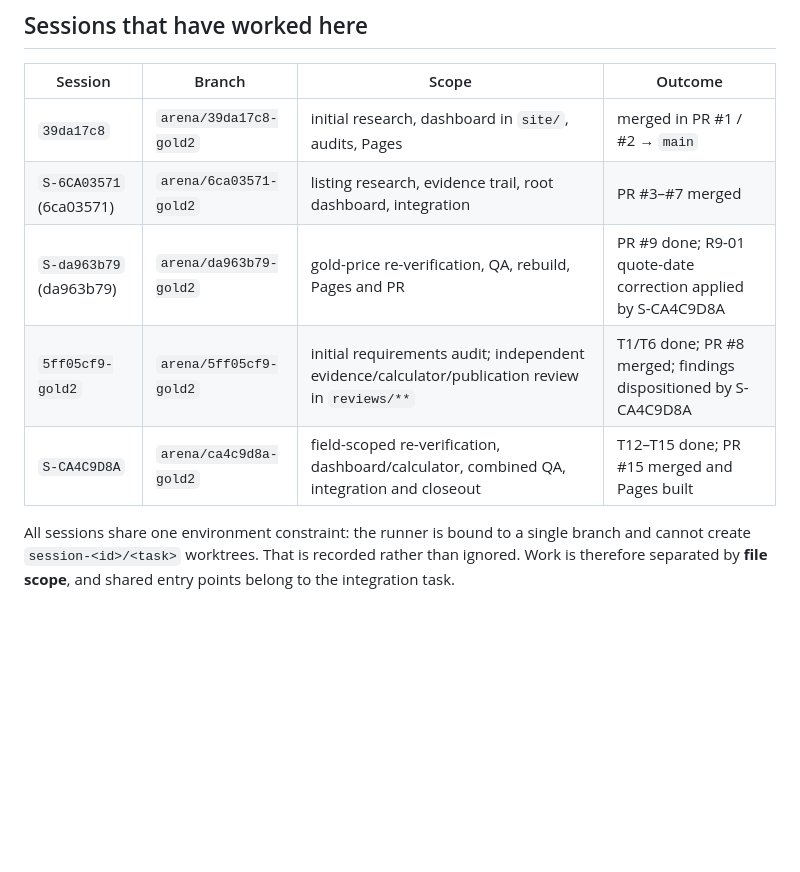
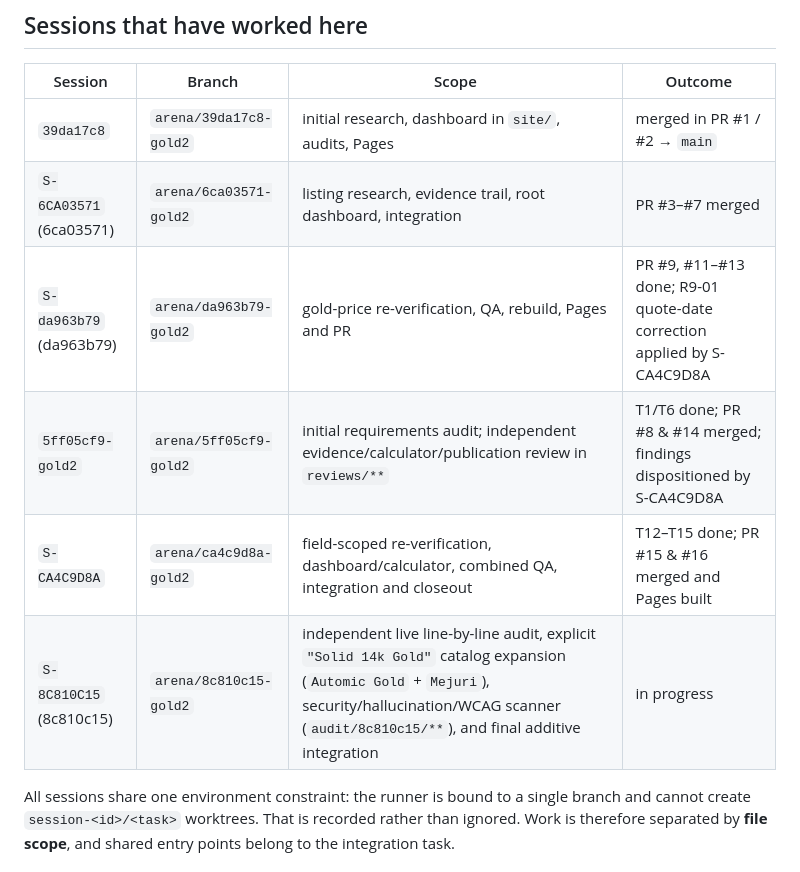
Before and after one commit to karagemop466-tech/GOLD2, a Markdown page: COORDINATION.md, the part around one of its changes. Rendered like a GitHub page; blank space fills up the shorter version.

```diff
--- a/COORDINATION.md
+++ b/COORDINATION.md
@@ -61,9 +61,10 @@ The clean-tree check caught and fixed a stale intermediate FAIL badge before PR
 |---|---|---|---|
 | `39da17c8` | `arena/39da17c8-gold2` | initial research, dashboard in `site/`, audits, Pages | merged in PR #1 / #2 → `main` |
 | `S-6CA03571` (6ca03571) | `arena/6ca03571-gold2` | listing research, evidence trail, root dashboard, integration | PR #3–#7 merged |
-| `S-da963b79` (da963b79) | `arena/da963b79-gold2` | gold-price re-verification, QA, rebuild, Pages and PR | PR #9 done; R9-01 quote-date correction applied by S-CA4C9D8A |
-| `5ff05cf9-gold2` | `arena/5ff05cf9-gold2` | initial requirements audit; independent evidence/calculator/publication review in `reviews/**` | T1/T6 done; PR #8 merged; findings dispositioned by S-CA4C9D8A |
-| `S-CA4C9D8A` | `arena/ca4c9d8a-gold2` | field-scoped re-verification, dashboard/calculator, combined QA, integration and closeout | T12–T15 done; PR #15 merged and Pages built |
+| `S-da963b79` (da963b79) | `arena/da963b79-gold2` | gold-price re-verification, QA, rebuild, Pages and PR | PR #9, #11–#13 done; R9-01 quote-date correction applied by S-CA4C9D8A |
+| `5ff05cf9-gold2` | `arena/5ff05cf9-gold2` | initial requirements audit; independent evidence/calculator/publication review in `reviews/**` | T1/T6 done; PR #8 & #14 merged; findings dispositioned by S-CA4C9D8A |
+| `S-CA4C9D8A` | `arena/ca4c9d8a-gold2` | field-scoped re-verification, dashboard/calculator, combined QA, integration and closeout | T12–T15 done; PR #15 & #16 merged and Pages built |
+| `S-8C810C15` (8c810c15) | `arena/8c810c15-gold2` | independent live line-by-line audit, explicit `"Solid 14k Gold"` catalog expansion (`Automic Gold` + `Mejuri`), security/hallucination/WCAG scanner (`audit/8c810c15/**`), and final additive integration | in progress |
 
 All sessions share one environment constraint: the runner is bound to a single branch and cannot create
 `session-<id>/<task>` worktrees. That is recorded rather than ignored. Work is therefore separated by
```
Also changed, not shown: other parts of COORDINATION.md (+22 -0 lines).
